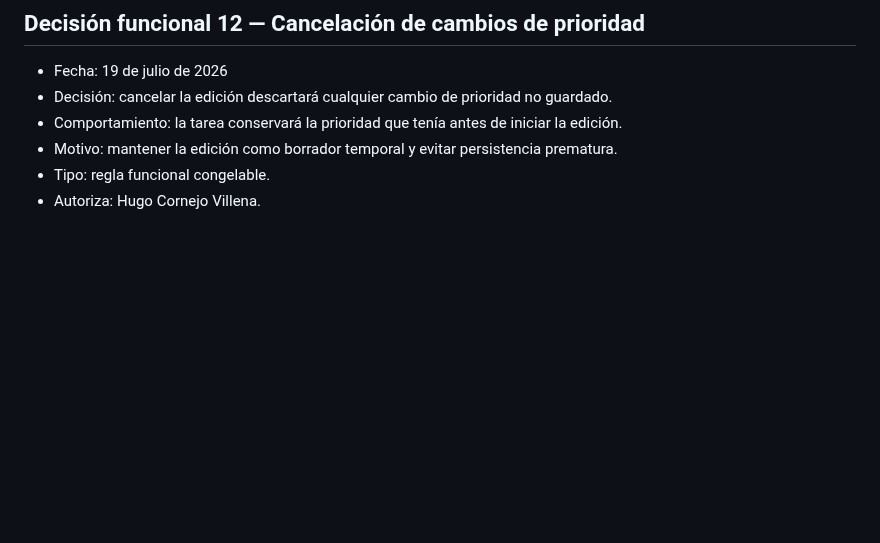
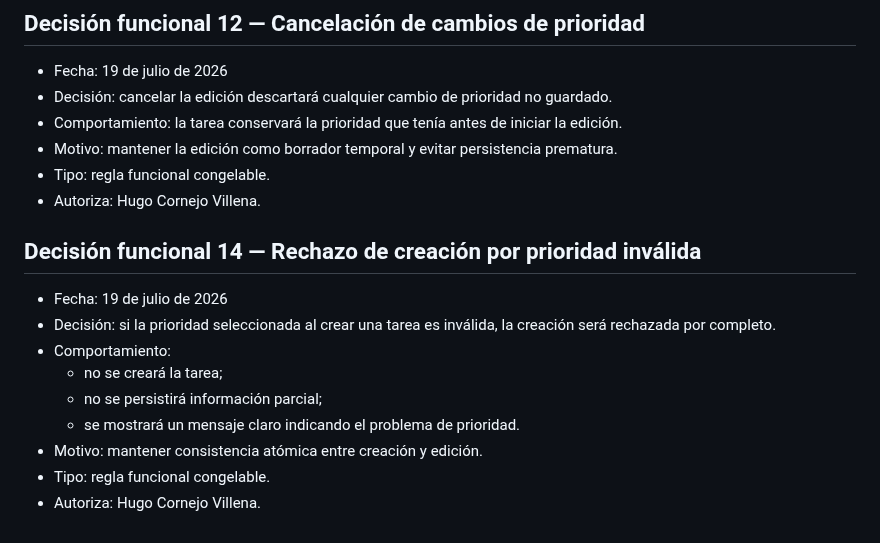
Before and after one commit to Huracomo42/workflow-ai-sandbox, a Markdown page: experiments/EXP-008-pressure-session.md, the part around the change. GitHub-like rendering; blank space fills up the shorter version.

Commit message:
docs: reject task creation with invalid priority

```diff
--- a/experiments/EXP-008-pressure-session.md
+++ b/experiments/EXP-008-pressure-session.md
@@ -166,3 +166,15 @@ Pendiente. No puede cerrarse EXP-008 mientras exista una pregunta bloqueante.
 - Motivo: mantener la edición como borrador temporal y evitar persistencia prematura.
 - Tipo: regla funcional congelable.
 - Autoriza: Hugo Cornejo Villena.
+
+## Decisión funcional 14 — Rechazo de creación por prioridad inválida
+
+- Fecha: 19 de julio de 2026
+- Decisión: si la prioridad seleccionada al crear una tarea es inválida, la creación será rechazada por completo.
+- Comportamiento:
+  - no se creará la tarea;
+  - no se persistirá información parcial;
+  - se mostrará un mensaje claro indicando el problema de prioridad.
+- Motivo: mantener consistencia atómica entre creación y edición.
+- Tipo: regla funcional congelable.
+- Autoriza: Hugo Cornejo Villena.
```
